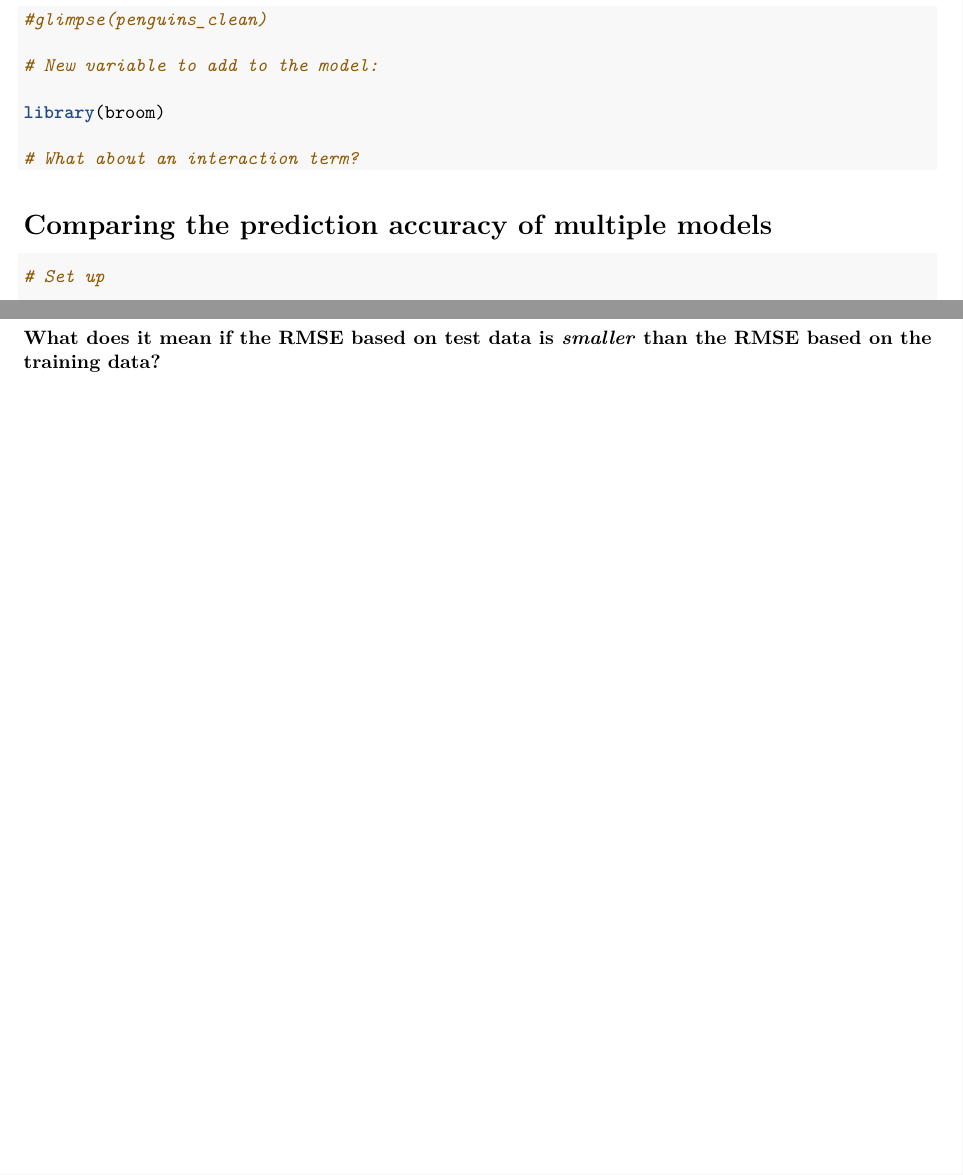
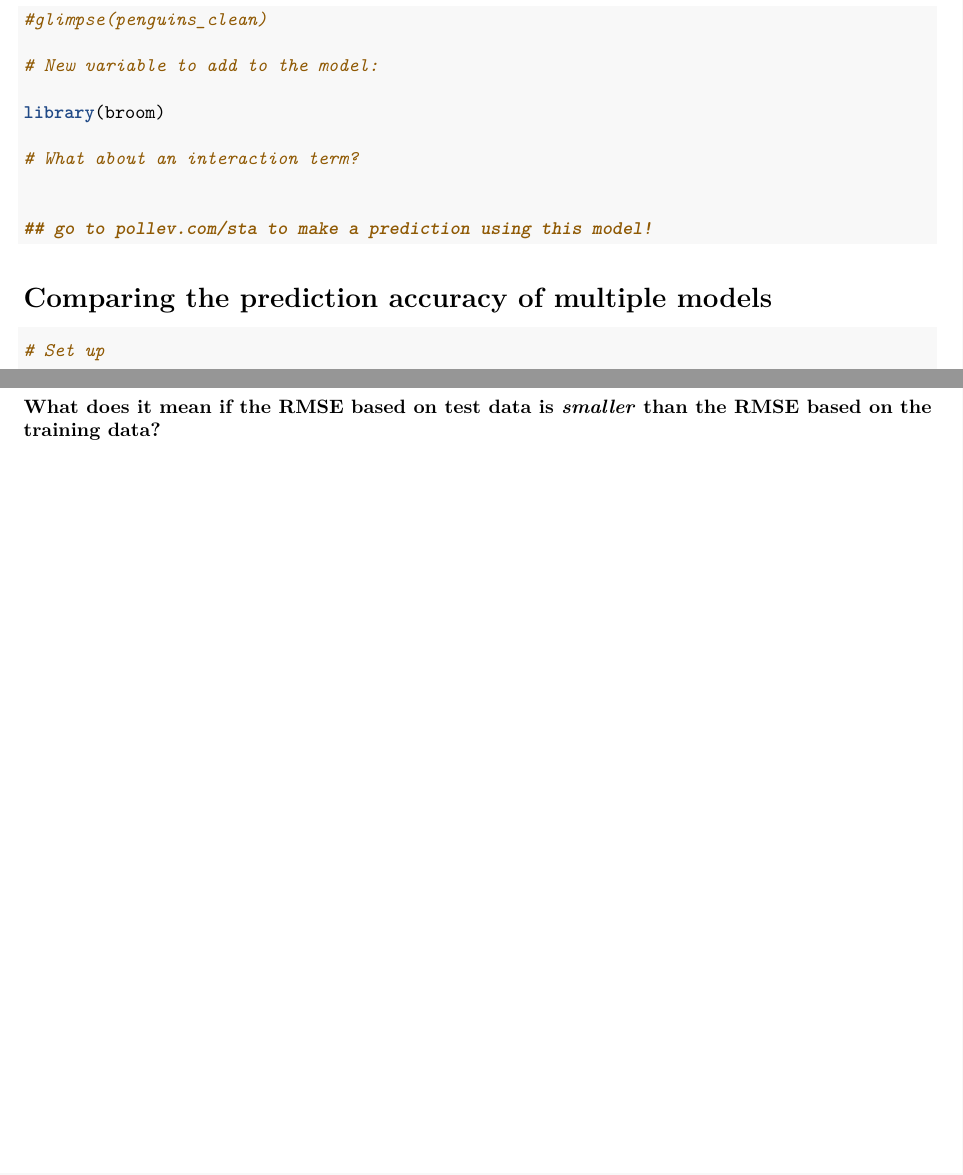
Before and after one commit to SamanthaJoCaetano/STA130-F21Module7-Class, an R Markdown document (R_demo_Module7Class.Rmd): two parts of pages 1 and 2 of 2, joined at a grey line, cut so that both start at the same text. Rendered offline with R 4.5, knitr and Pandoc, then LaTeX, with nearby package versions.

Commit message:
Updating Questions

````diff
--- a/R_demo_Module7Class.Rmd
+++ b/R_demo_Module7Class.Rmd
@@ -45,6 +45,9 @@ Do you think this fitted linear model is effectively representing the associatio
 library(broom)
 
 # What about an interaction term?
+
+
+## go to pollev.com/sta to make a prediction using this model!
 ```
 
 # Comparing the prediction accuracy of multiple models
````
